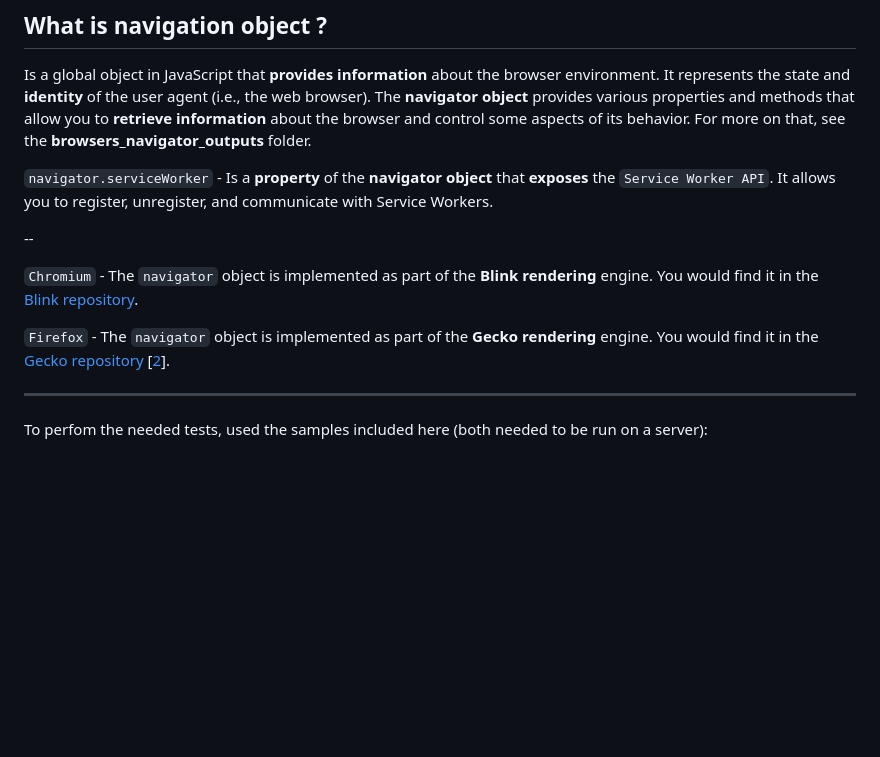
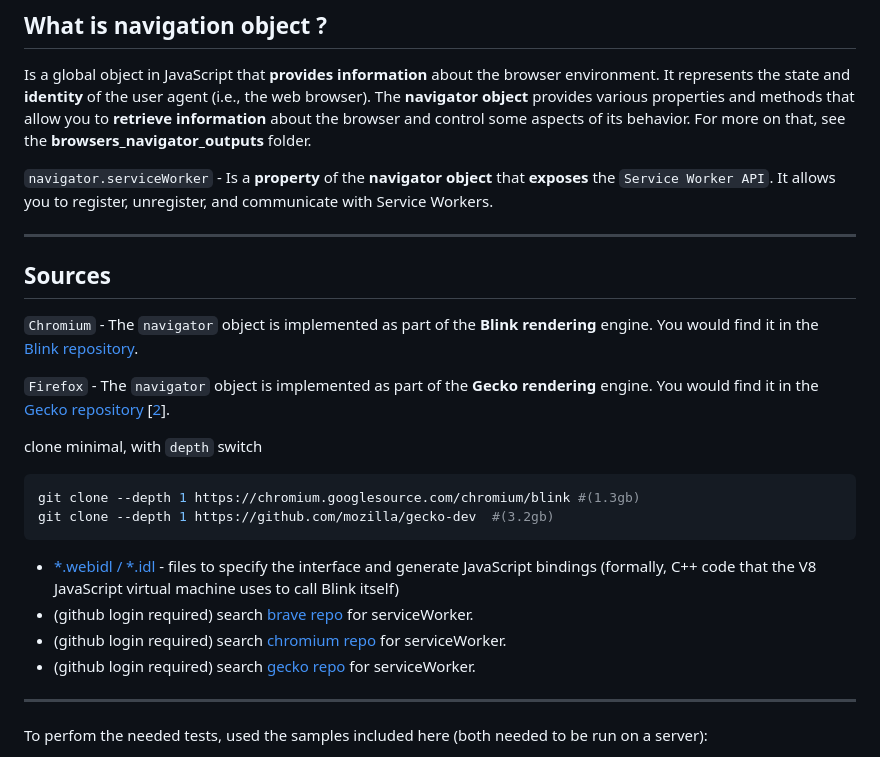
Before and after one commit to pipiscrew/small_prjs, a Markdown page: js_serviceworker/readme.md, the part around the change. Rendered like a GitHub page; blank space fills up the shorter version.

Commit message:
adding browser repos

````diff
--- a/js_serviceworker/readme.md
+++ b/js_serviceworker/readme.md
@@ -63,11 +63,24 @@ Is a global object in JavaScript that **provides information** about the browser
 
 `navigator.serviceWorker` - Is a **property** of the **navigator object** that **exposes** the `Service Worker API`. It allows you to register, unregister, and communicate with Service Workers.
 
---
+---
+
+## Sources
 
 `Chromium` - The `navigator` object is implemented as part of the **Blink rendering** engine. You would find it in the [Blink repository](https://chromium.googlesource.com/chromium/blink/+/refs/heads/main/Source/modules/serviceworkers).
 
 `Firefox` - The `navigator` object is implemented as part of the **Gecko rendering** engine. You would find it in the [Gecko repository](https://github.com/mozilla/gecko-dev/tree/master/dom/serviceworkers) [[2](https://hg.mozilla.org/mozilla-central/file)].
+
+clone minimal, with `depth` switch
+```bash
+git clone --depth 1 https://chromium.googlesource.com/chromium/blink #(1.3gb)
+git clone --depth 1 https://github.com/mozilla/gecko-dev  #(3.2gb)
+```
+
+* [*.webidl / *.idl](https://www.chromium.org/developers/web-idl-interfaces/) - files to specify the interface and generate JavaScript bindings (formally, C++ code that the V8 JavaScript virtual machine uses to call Blink itself)
+* (github login required) search [brave repo](https://github.com/search?q=repo%3Abrave%2Fbrave-core+%2F%28%3F-i%29serviceWorker%2F&type=code) for serviceWorker.
+* (github login required) search [chromium repo](https://github.com/search?q=repo%3Achromium%2Fchromium%20%2F(%3F-i)serviceWorker%2F&type=code) for serviceWorker.
+* (github login required) search [gecko repo](https://github.com/search?q=repo%3Amozilla%2Fgecko-dev%20%2F(%3F-i)serviceWorker%2F&type=code) for serviceWorker.
 
 ---
 
````
